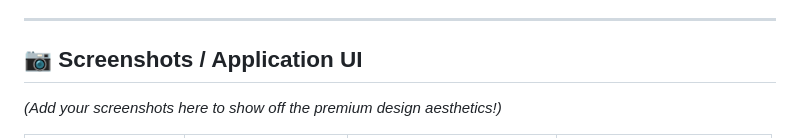
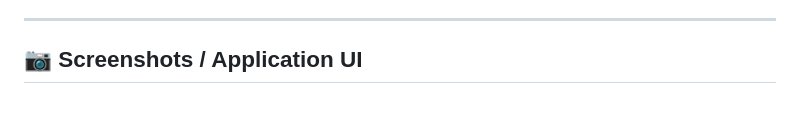
Before and after one commit to Jaswanth5464/metro_remainder, a Markdown page: README.md, the part around one of its changes. Drawn GitHub-style; blank space fills up the shorter version.

```diff
--- a/README.md
+++ b/README.md
@@ -16,5 +16,4 @@ A production-grade, privacy-first **offline-first** travel companion application
 ---
 
 ## 📷 Screenshots / Application UI
-*(Add your screenshots here to show off the premium design aesthetics!)*
 
```
Also changed, not shown: other parts of README.md (+1 -7 lines).
